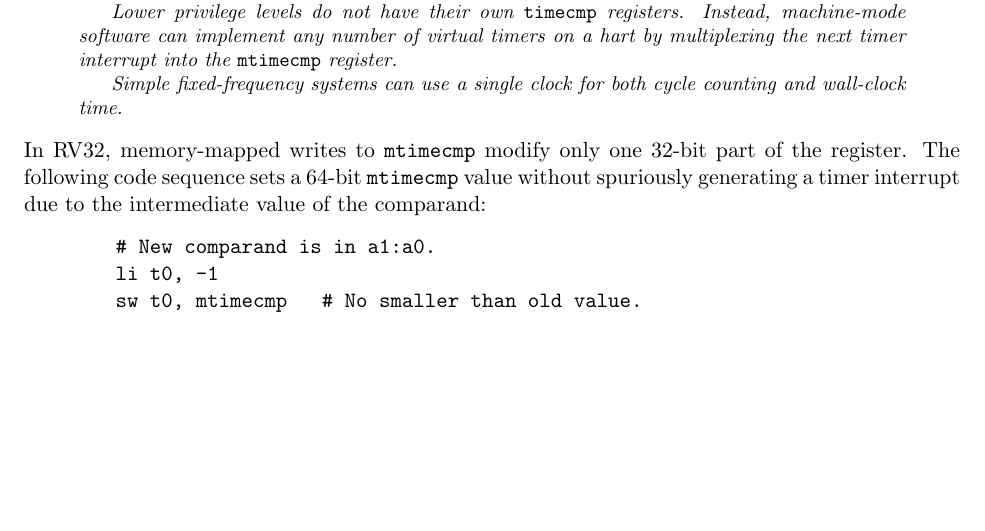
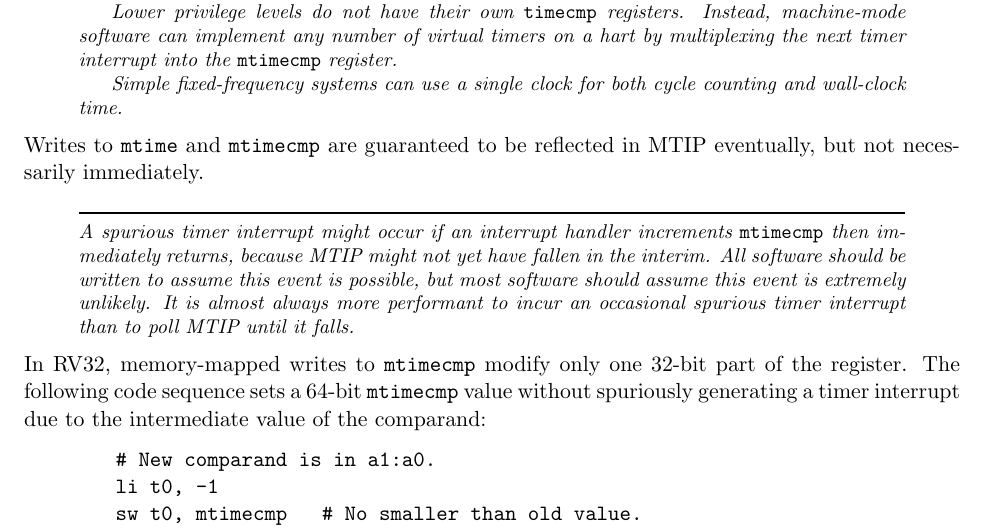
Before and after one commit to riscv/riscv-isa-manual, a LaTeX thesis (src/riscv-privileged.tex, which reads src/machine.tex): part of page 45 of 113, cut so that both start at the same text, the shorter picture padded with empty space. Compiled offline with pdfLaTeX.

Commit message:
Clarify that mtimecmp writes aren't synchronous with MTIP reads

```diff
--- a/src/machine.tex
+++ b/src/machine.tex
@@ -1493,6 +1493,18 @@ register.
 
 Simple fixed-frequency systems can use a single clock for both cycle
 counting and wall-clock time.
+\end{commentary}
+
+Writes to {\tt mtime} and {\tt mtimecmp} are guaranteed to be reflected in
+MTIP eventually, but not necessarily immediately.
+
+\begin{commentary}
+A spurious timer interrupt might occur if an interrupt handler increments {\tt
+mtimecmp} then immediately returns, because MTIP might not yet have fallen in
+the interim.  All software should be written to assume this event is possible,
+but most software should assume this event is extremely unlikely.  It is
+almost always more performant to incur an occasional spurious timer interrupt
+than to poll MTIP until it falls.
 \end{commentary}
 
 In RV32, memory-mapped writes to {\tt mtimecmp} modify only one 32-bit
```
